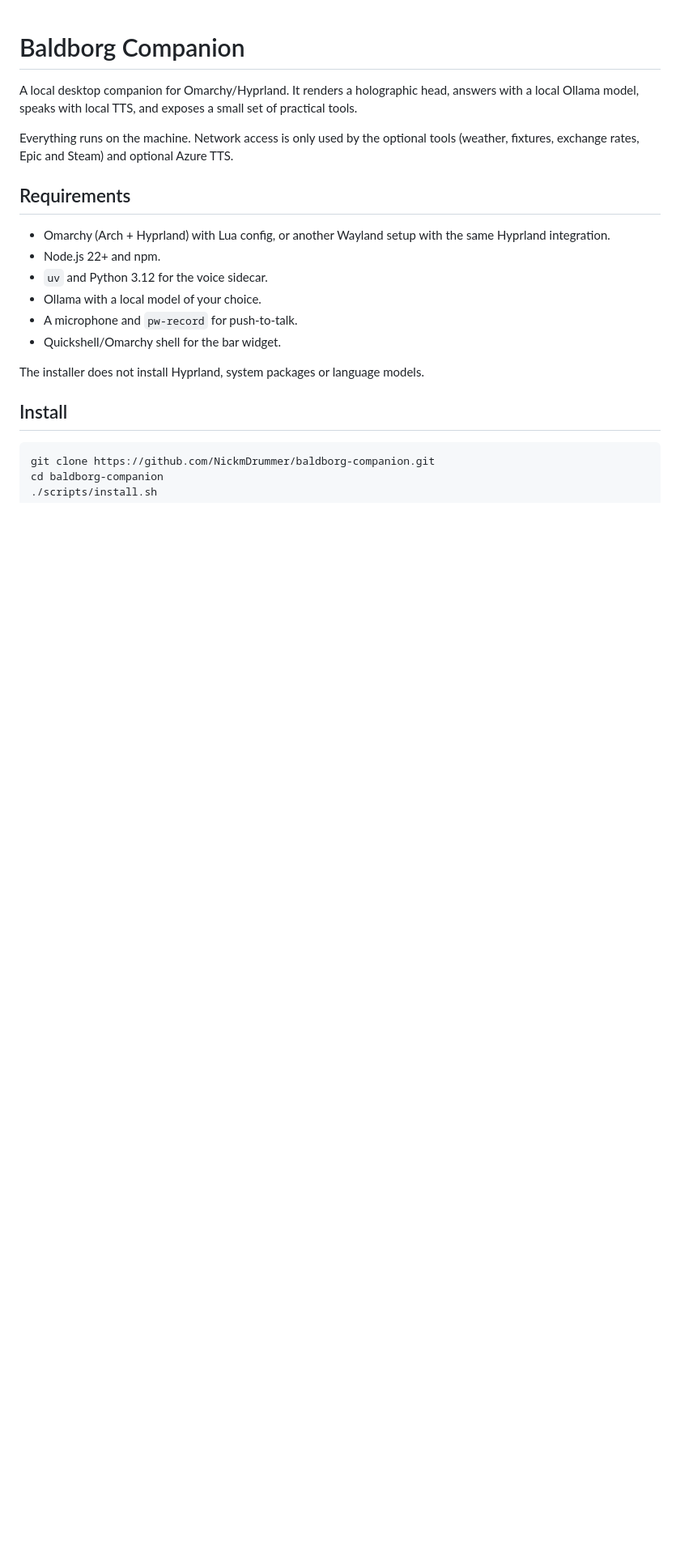
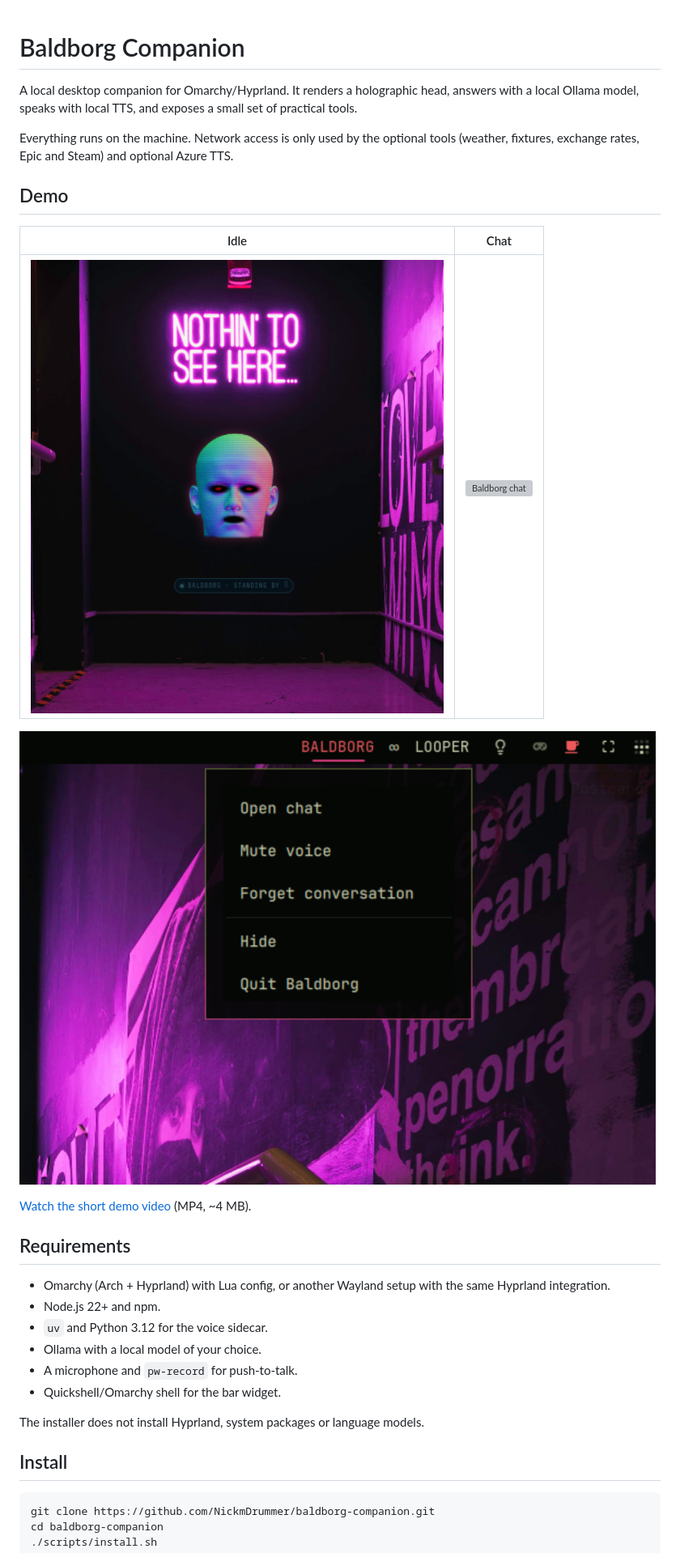
Before and after one commit to NickmDrummer/baldborg-companion, a Markdown page: README.md, the part around one of its changes. Shown at 81% size. Drawn GitHub-style; pictures changed too: assets/screenshots/idle.png (added), assets/screenshots/widget.png (added); blank space fills up the shorter version; grey boxes are pictures that could not be loaded.

Commit message:
feat: fixed interface voice and demo assets

```diff
--- a/README.md
+++ b/README.md
@@ -7,6 +7,16 @@ set of practical tools.
 Everything runs on the machine. Network access is only used by the optional
 tools (weather, fixtures, exchange rates, Epic and Steam) and optional Azure
 TTS.
+
+## Demo
+
+| Idle | Chat |
+| --- | --- |
+| ![Baldborg idle](assets/screenshots/idle.png) | ![Baldborg chat](assets/screenshots/chat.png) |
+
+![Baldborg bar widget](assets/screenshots/widget.png)
+
+[Watch the short demo video](assets/demo/baldborg-demo.mp4) (MP4, ~4 MB).
 
 ## Requirements
 
```
Also changed, not shown: other parts of README.md (+5 -0 lines), 4 other files.
